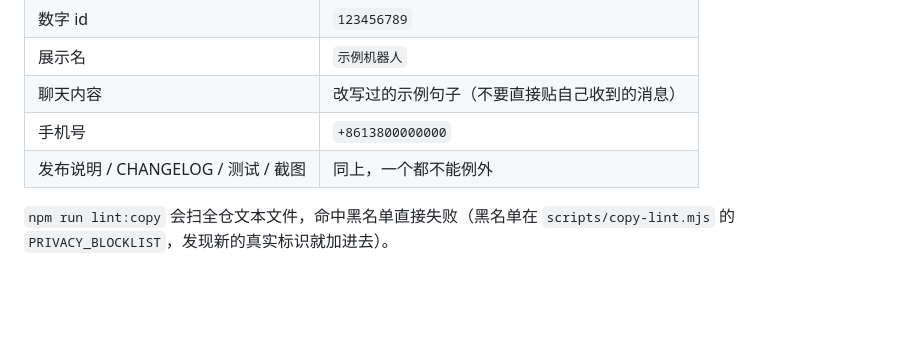
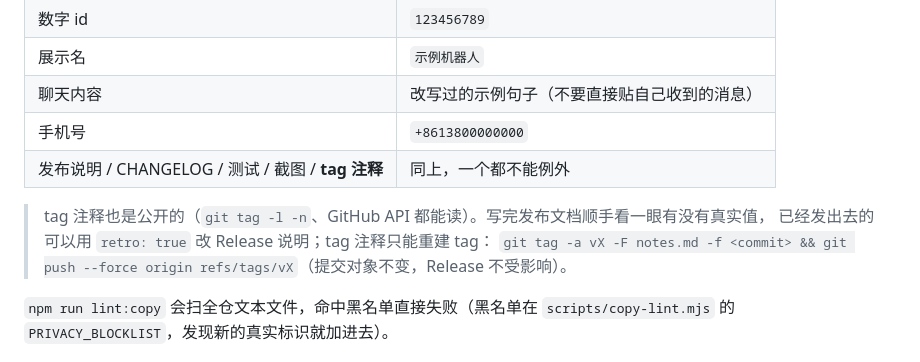
Before and after one commit to mihucho/cf-tg-checkin, a Markdown page: AGENTS.md, the part around the change. GitHub-like rendering; blank space fills up the shorter version.

Commit message:
docs(privacy): 记录 tag 注释也会公开 + 补改方式
- 已重打 v0.18.0 / v0.18.2 的 tag 注释（提交对象未变，Release 不受影响），
  四个已发布页面与所有 tag 注释都不再含真实标识
- AGENTS「隐私」一节补：tag 注释同样公开，retro 改 Release 说明、重建 tag 改注释

```diff
--- a/AGENTS.md
+++ b/AGENTS.md
@@ -103,7 +103,11 @@ title: v0.18.0 — 一句话标题
 | 展示名 | `示例机器人` |
 | 聊天内容 | 改写过的示例句子（不要直接贴自己收到的消息） |
 | 手机号 | `+8613800000000` |
-| 发布说明 / CHANGELOG / 测试 / 截图 | 同上，一个都不能例外 |
+| 发布说明 / CHANGELOG / 测试 / 截图 / **tag 注释** | 同上，一个都不能例外 |
+
+> tag 注释也是公开的（`git tag -l -n`、GitHub API 都能读）。写完发布文档顺手看一眼有没有真实值，
+> 已经发出去的可以用 `retro: true` 改 Release 说明；tag 注释只能重建 tag：
+> `git tag -a vX -F notes.md -f <commit> && git push --force origin refs/tags/vX`（提交对象不变，Release 不受影响）。
 
 `npm run lint:copy` 会扫全仓文本文件，命中黑名单直接失败（黑名单在 `scripts/copy-lint.mjs` 的
 `PRIVACY_BLOCKLIST`，发现新的真实标识就加进去）。
```
Also changed, not shown: CHANGELOG.md (+2 -1 lines).
